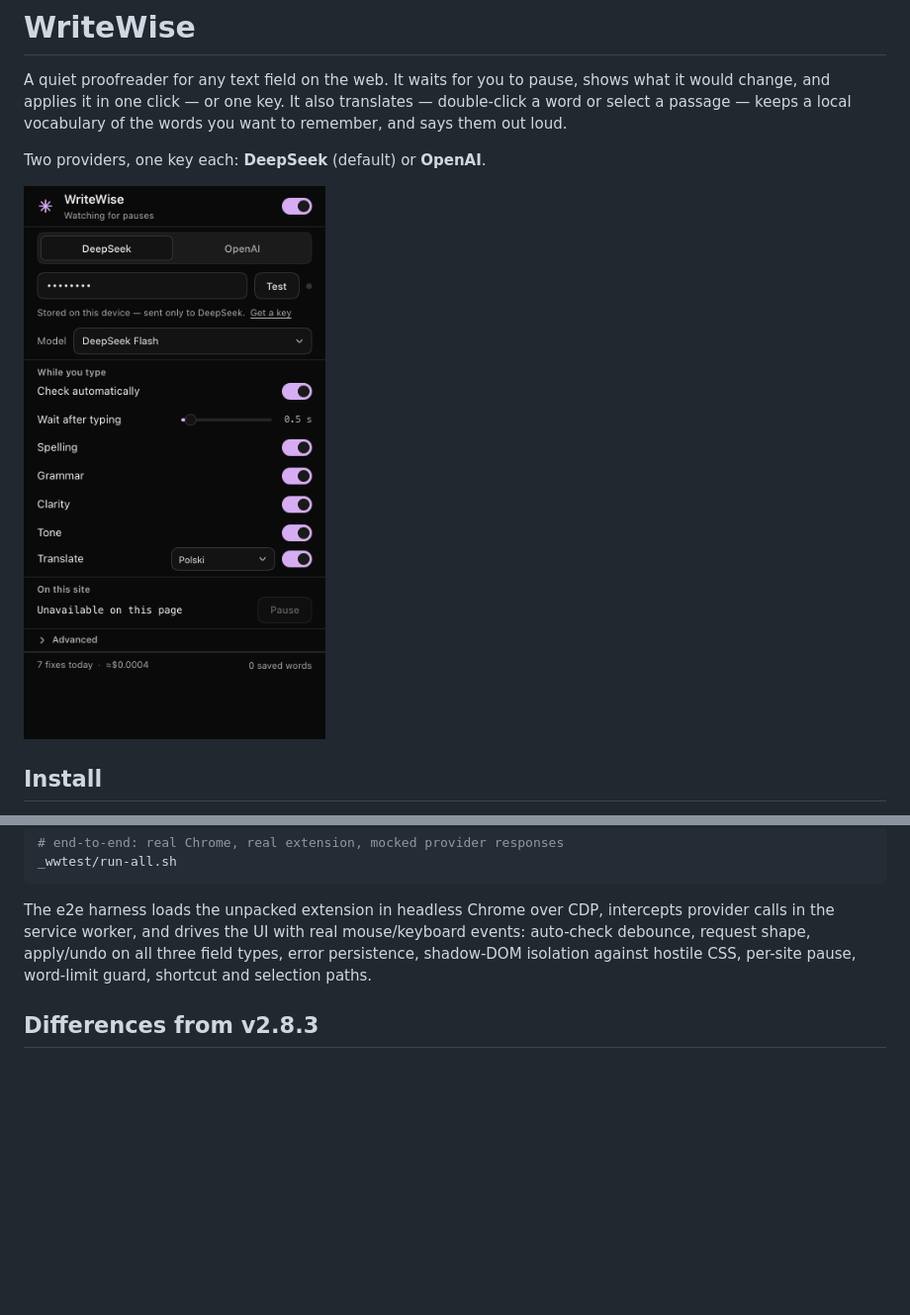
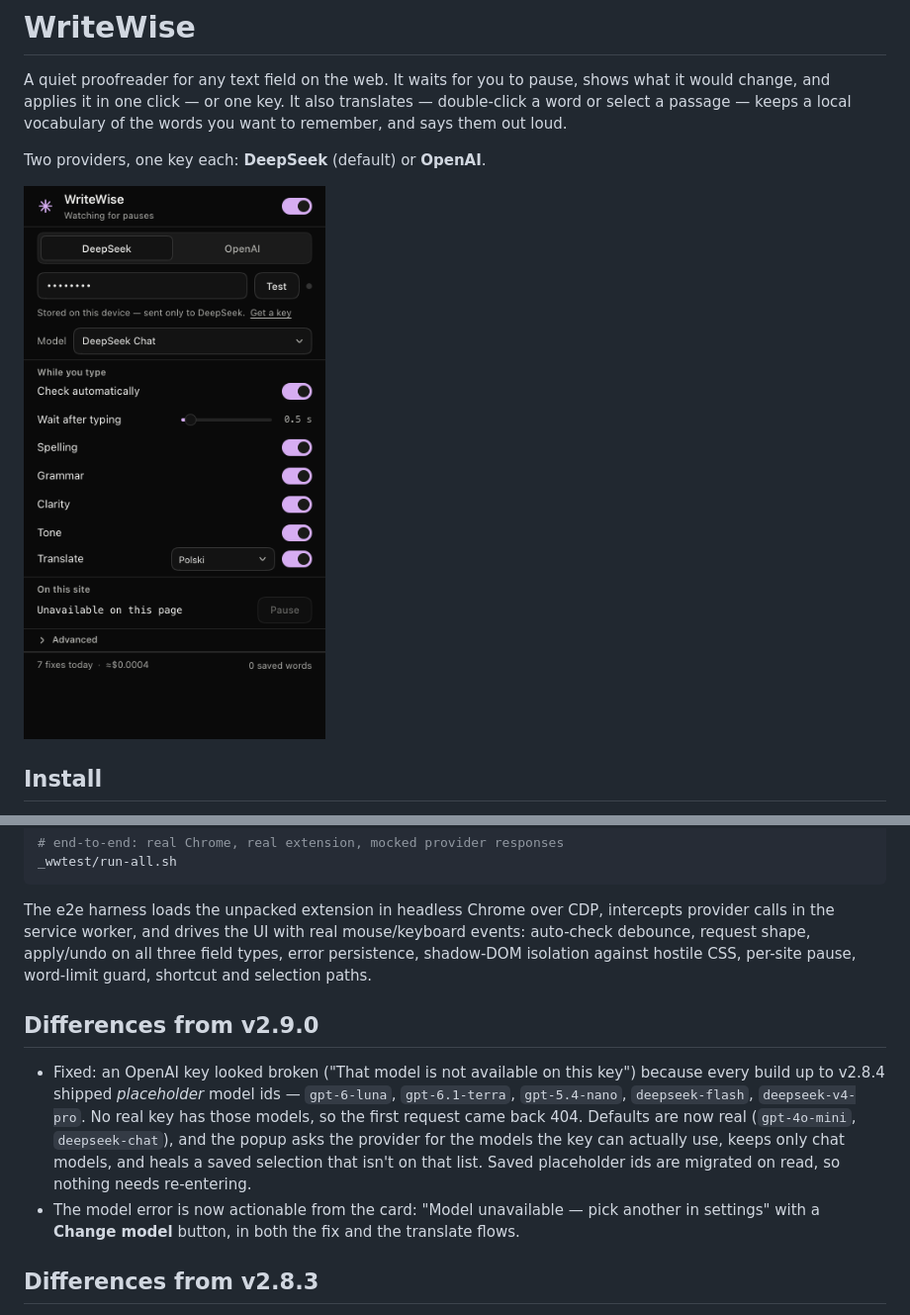
Before and after one commit to designantonyui-source/writewise-extension, a Markdown page: README.md, 2 parts joined by grey strips. Shown: that part at 99% size. GitHub-like rendering; pictures changed too: docs/popup-dark.png; blank space fills up the shorter version.

Commit message:
Real model ids: ask the key what it can use, heal a stale pick

```diff
--- a/README.md
+++ b/README.md
@@ -206,6 +206,20 @@ mouse/keyboard events: auto-check debounce, request shape, apply/undo on all
 three field types, error persistence, shadow-DOM isolation against hostile CSS,
 per-site pause, word-limit guard, shortcut and selection paths.
 
+## Differences from v2.9.0
+
+- Fixed: an OpenAI key looked broken ("That model is not available on this
+  key") because every build up to v2.8.4 shipped *placeholder* model ids —
+  `gpt-6-luna`, `gpt-6.1-terra`, `gpt-5.4-nano`, `deepseek-flash`,
+  `deepseek-v4-pro`. No real key has those models, so the first request came
+  back 404. Defaults are now real (`gpt-4o-mini`, `deepseek-chat`), and the
+  popup asks the provider for the models the key can actually use, keeps only
+  chat models, and heals a saved selection that isn't on that list. Saved
+  placeholder ids are migrated on read, so nothing needs re-entering.
+- The model error is now actionable from the card: "Model unavailable — pick
+  another in settings" with a **Change model** button, in both the fix and the
+  translate flows.
+
 ## Differences from v2.8.3
 
 - The card and the saved-words list read the language by name: `English →
```
Also changed, not shown: docs/popup-light.png, 6 other files.
